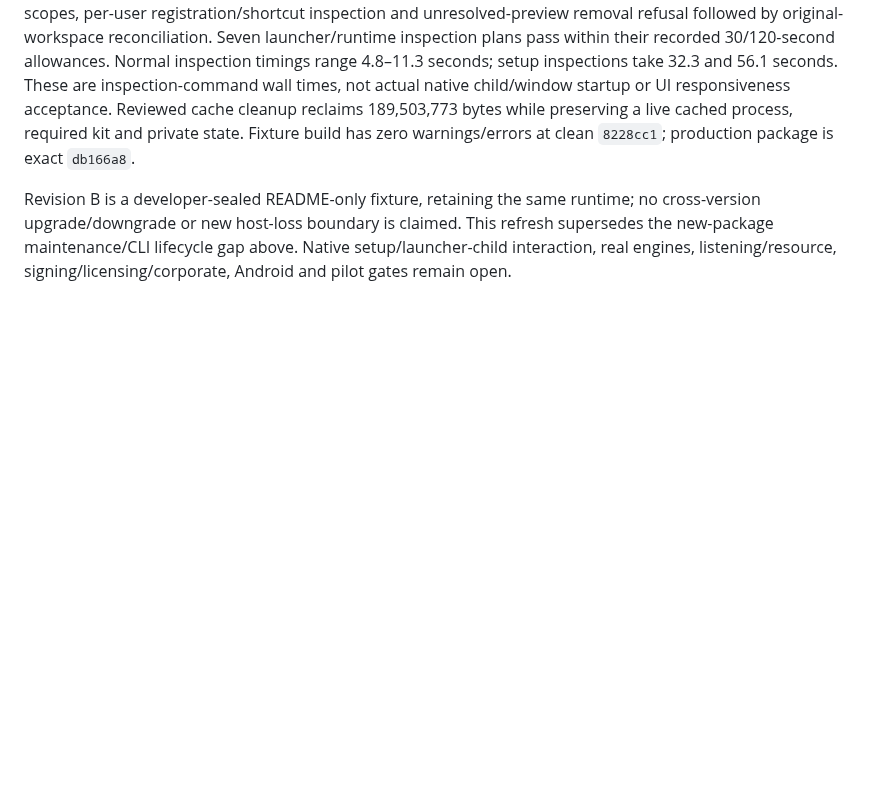
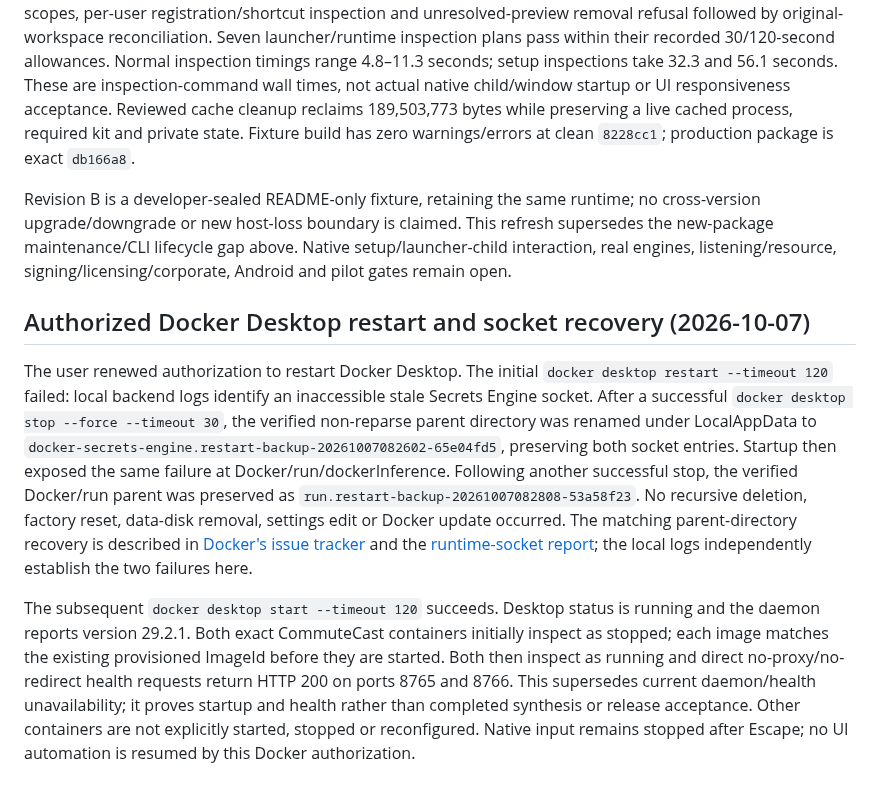
Before and after one commit to nkimber/CommuteCast, a Markdown page: documents/Acceptance.md, the part around the change. Rendered like a GitHub page; blank space fills up the shorter version.

Commit message:
Record authorized Docker restart and preserved socket recovery

```diff
--- a/documents/Acceptance.md
+++ b/documents/Acceptance.md
@@ -483,3 +483,9 @@ Actual extracted `db166a8` Maintenance acceptance passes at `artifacts/maintenan
 Actual CLI installation acceptance passes at `artifacts/installation-acceptance/7b0665113f174282ba72b241c6c2aa53/report.json`: initial install/update, immutable queued source/settings/time/receipt/artifact preservation, compatible state/binary rollback and undo, both uninstall scopes, per-user registration/shortcut inspection and unresolved-preview removal refusal followed by original-workspace reconciliation. Seven launcher/runtime inspection plans pass within their recorded 30/120-second allowances. Normal inspection timings range 4.8–11.3 seconds; setup inspections take 32.3 and 56.1 seconds. These are inspection-command wall times, not actual native child/window startup or UI responsiveness acceptance. Reviewed cache cleanup reclaims 189,503,773 bytes while preserving a live cached process, required kit and private state. Fixture build has zero warnings/errors at clean `8228cc1`; production package is exact `db166a8`.
 
 Revision B is a developer-sealed README-only fixture, retaining the same runtime; no cross-version upgrade/downgrade or new host-loss boundary is claimed. This refresh supersedes the new-package maintenance/CLI lifecycle gap above. Native setup/launcher-child interaction, real engines, listening/resource, signing/licensing/corporate, Android and pilot gates remain open.
+
+## Authorized Docker Desktop restart and socket recovery (2026-10-07)
+
+The user renewed authorization to restart Docker Desktop. The initial `docker desktop restart --timeout 120` failed: local backend logs identify an inaccessible stale Secrets Engine socket. After a successful `docker desktop stop --force --timeout 30`, the verified non-reparse parent directory was renamed under LocalAppData to `docker-secrets-engine.restart-backup-20261007082602-65e04fd5`, preserving both socket entries. Startup then exposed the same failure at Docker/run/dockerInference. Following another successful stop, the verified Docker/run parent was preserved as `run.restart-backup-20261007082808-53a58f23`. No recursive deletion, factory reset, data-disk removal, settings edit or Docker update occurred. The matching parent-directory recovery is described in [Docker's issue tracker](https://github.com/docker/for-win/issues/15064) and the [runtime-socket report](https://github.com/docker/desktop-feedback/issues/536); the local logs independently establish the two failures here.
+
+The subsequent `docker desktop start --timeout 120` succeeds. Desktop status is running and the daemon reports version 29.2.1. Both exact CommuteCast containers initially inspect as stopped; each image matches the existing provisioned ImageId before they are started. Both then inspect as running and direct no-proxy/no-redirect health requests return HTTP 200 on ports 8765 and 8766. This supersedes current daemon/health unavailability; it proves startup and health rather than completed synthesis or release acceptance. Other containers are not explicitly started, stopped or reconfigured. Native input remains stopped after Escape; no UI automation is resumed by this Docker authorization.
```
Also changed, not shown: documents/Verification-Matrix.md (+2 -0 lines).
